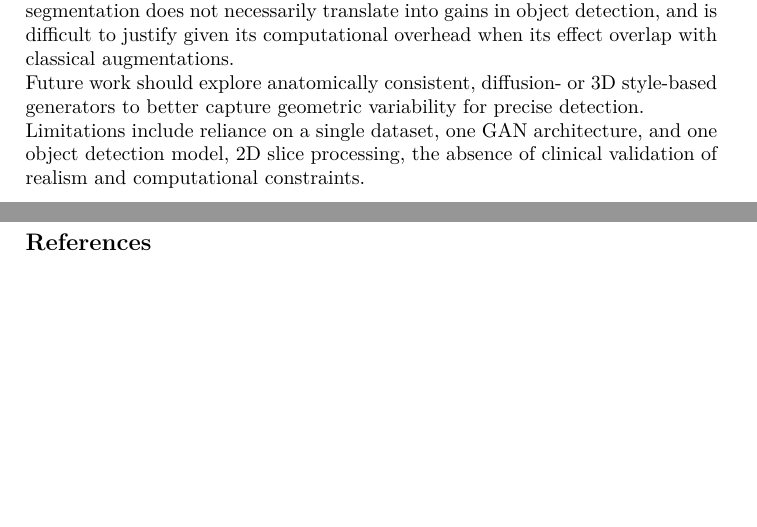
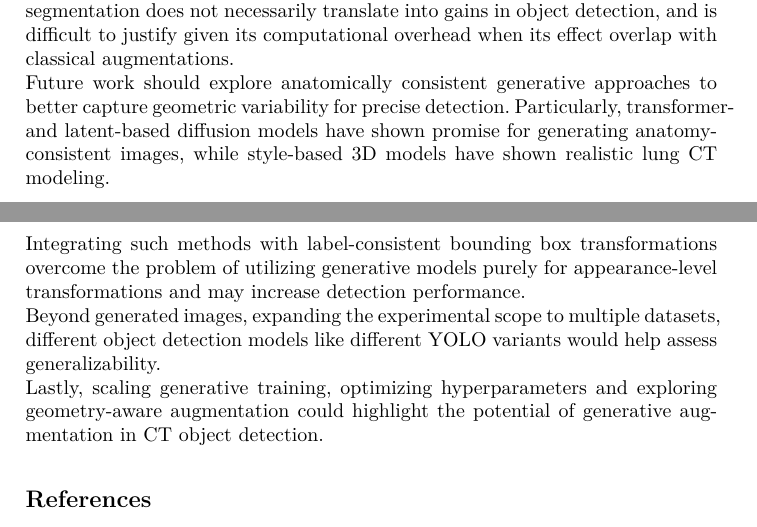
Before and after one commit to t1001001/project-seminar-scientific-working, a LaTeX thesis (latex/main.tex, which reads latex/06-conclusion.tex): two parts of pages 9 and 10 of 12, joined at a grey line, cut so that both start at the same text, the shorter picture padded with empty space. Compiled offline with pdfLaTeX.

Commit message:
Added comments for section 6

```diff
--- a/latex/06-conclusion.tex
+++ b/latex/06-conclusion.tex
@@ -10,5 +10,8 @@ Finally, while fixed hyperparameters and a single validation split, while ensuri
 \subsection{Conclusion}
 This study evaluated CycleGAN-based augmentation for pulmonary nodule detection in chest CT scans using YOLO11 across four controlled training settings. The inclusion of CycleGAN-generated images increased AP@0.5:0.95 and Mean IoU relative to the baseline, but with a marginal decrease in AP@0.5. Appearance-level, label-preserving augmentations improved all metrics over baseline, and their combination with CycleGAN achieved the best, yet modest results. \\
 These findings indicate that appearance-level synthesis via CycleGAN offers little benefit for object detection and that gains observed in classification and segmentation does not necessarily translate into gains in object detection, and is difficult to justify given its computational overhead when its effect overlap with classical augmentations. \\
-Future work should explore anatomically consistent, diffusion- or 3D style-based generators to better capture geometric variability for precise detection. \\
-Limitations include reliance on a single dataset, one GAN architecture, and one object detection model, 2D slice processing, the absence of clinical validation of realism and computational constraints.
+Future work should explore anatomically consistent generative approaches to better capture geometric variability for precise detection.
+Particularly, transformer- and latent-based diffusion models have shown promise for generating anatomy-consistent images, while style-based 3D models have shown realistic lung CT modeling. \\
+Integrating such methods with label-consistent bounding box transformations overcome the problem of utilizing generative models purely for appearance-level transformations and may increase detection performance. \\
+Beyond generated images, expanding the experimental scope to multiple datasets, different object detection models like different YOLO variants would help assess generalizability. \\
+Lastly, scaling generative training, optimizing hyperparameters and exploring geometry-aware augmentation could highlight the potential of generative augmentation in CT object detection.
```
